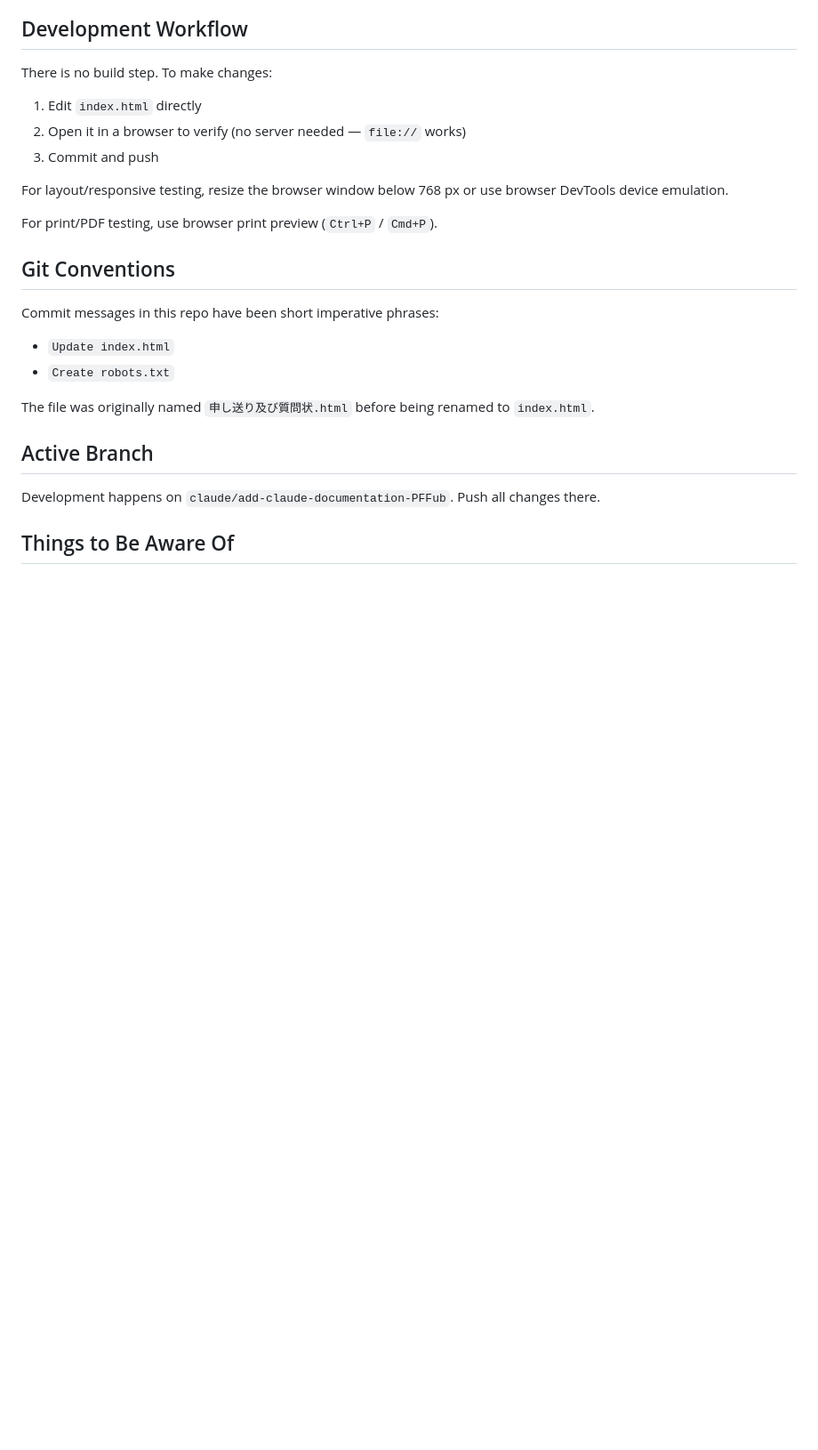
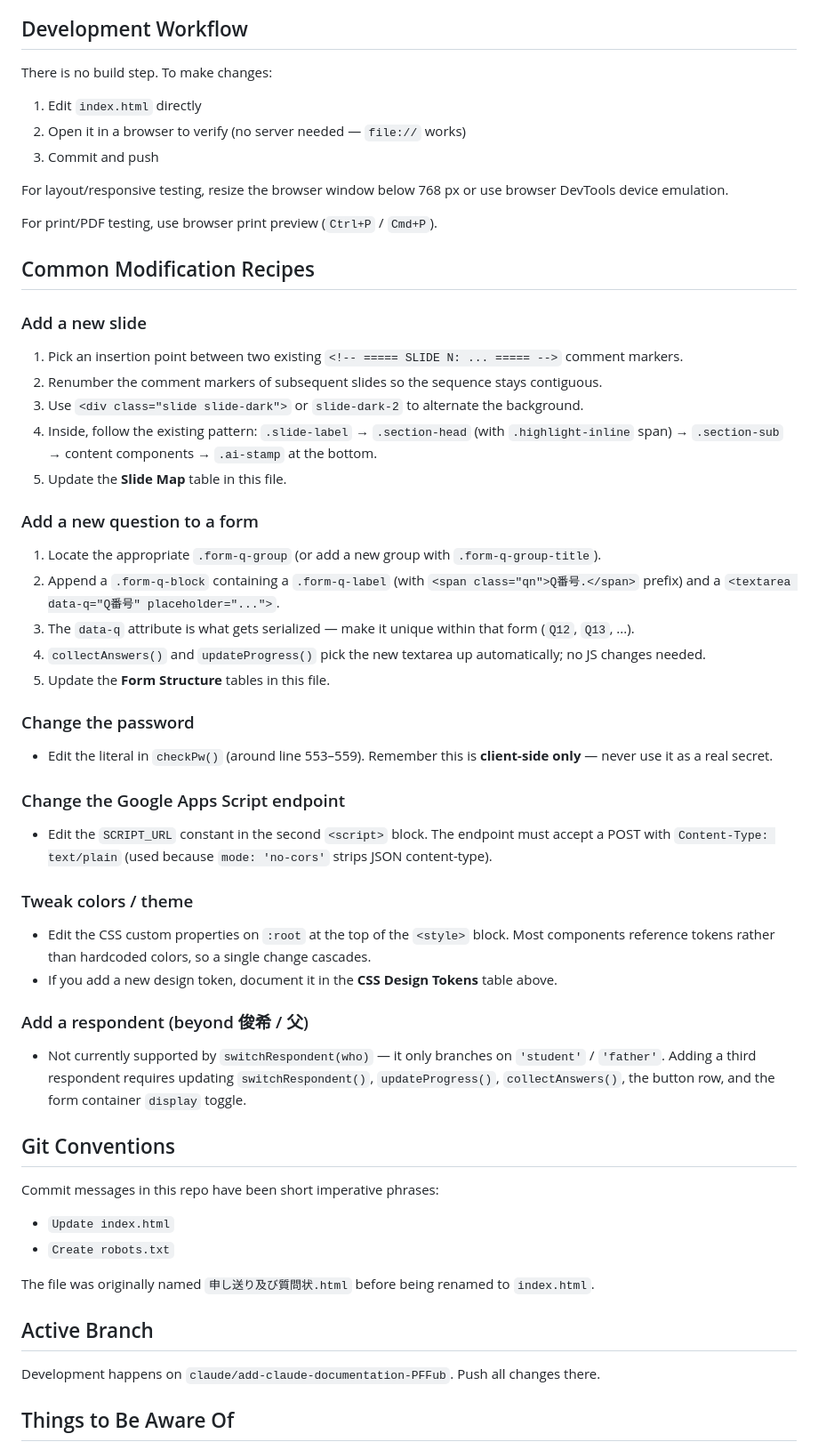
Before and after one commit to nisshi2424/todai-project, a Markdown page: CLAUDE.md, the part around the change. Shown at 89% size. Drawn GitHub-style; blank space fills up the shorter version.

Commit message:
Add common modification recipes to CLAUDE.md
Step-by-step recipes for the most likely future changes:
adding a slide, adding a form question, changing the password,
swapping the Google Apps Script URL, tweaking theme tokens,
and adding a third respondent (currently unsupported).

https://claude.ai/code/session_011nXD6UsF6yfNrc3CqWYWy3

```diff
--- a/CLAUDE.md
+++ b/CLAUDE.md
@@ -218,6 +218,35 @@ For layout/responsive testing, resize the browser window below 768 px or use bro
 
 For print/PDF testing, use browser print preview (`Ctrl+P` / `Cmd+P`).
 
+## Common Modification Recipes
+
+### Add a new slide
+1. Pick an insertion point between two existing `<!-- ===== SLIDE N: ... ===== -->` comment markers.
+2. Renumber the comment markers of subsequent slides so the sequence stays contiguous.
+3. Use `<div class="slide slide-dark">` or `slide-dark-2` to alternate the background.
+4. Inside, follow the existing pattern: `.slide-label` → `.section-head` (with `.highlight-inline` span) → `.section-sub` → content components → `.ai-stamp` at the bottom.
+5. Update the **Slide Map** table in this file.
+
+### Add a new question to a form
+1. Locate the appropriate `.form-q-group` (or add a new group with `.form-q-group-title`).
+2. Append a `.form-q-block` containing a `.form-q-label` (with `<span class="qn">Q番号.</span>` prefix) and a `<textarea data-q="Q番号" placeholder="...">`.
+3. The `data-q` attribute is what gets serialized — make it unique within that form (`Q12`, `Q13`, ...).
+4. `collectAnswers()` and `updateProgress()` pick the new textarea up automatically; no JS changes needed.
+5. Update the **Form Structure** tables in this file.
+
+### Change the password
+- Edit the literal in `checkPw()` (around line 553–559). Remember this is **client-side only** — never use it as a real secret.
+
+### Change the Google Apps Script endpoint
+- Edit the `SCRIPT_URL` constant in the second `<script>` block. The endpoint must accept a POST with `Content-Type: text/plain` (used because `mode: 'no-cors'` strips JSON content-type).
+
+### Tweak colors / theme
+- Edit the CSS custom properties on `:root` at the top of the `<style>` block. Most components reference tokens rather than hardcoded colors, so a single change cascades.
+- If you add a new design token, document it in the **CSS Design Tokens** table above.
+
+### Add a respondent (beyond 俊希 / 父)
+- Not currently supported by `switchRespondent(who)` — it only branches on `'student'` / `'father'`. Adding a third respondent requires updating `switchRespondent()`, `updateProgress()`, `collectAnswers()`, the button row, and the form container `display` toggle.
+
 ## Git Conventions
 
 Commit messages in this repo have been short imperative phrases:
```
